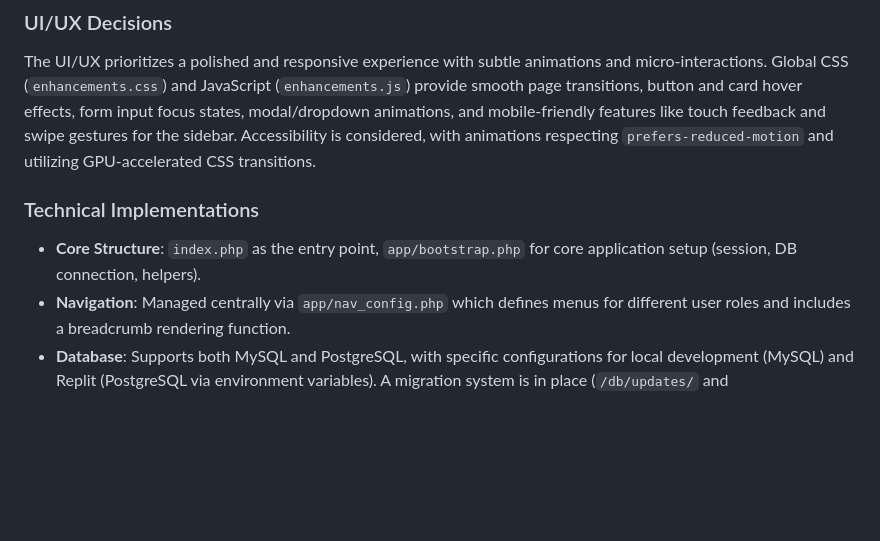
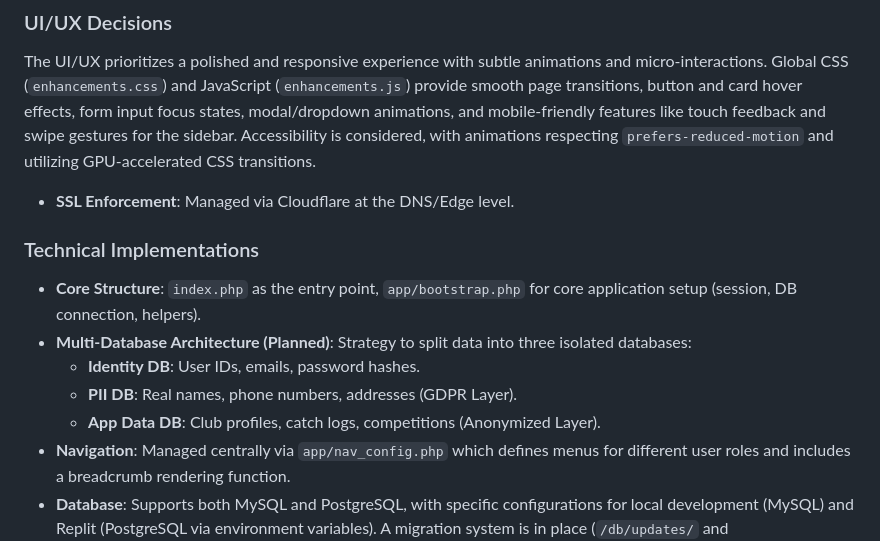
Before and after one commit to Kainitiative/angling-club-manager, a Markdown page: replit.md, the part around the change. Rendered like a GitHub page; blank space fills up the shorter version.

Commit message:
Add SSL enforcement and plan for multi-database architecture
Update replit.md to reflect SSL enforcement via Cloudflare and outline the planned multi-database architecture for enhanced security and GDPR compliance.

Replit-Commit-Author: Agent
Replit-Commit-Session-Id: 58adf6aa-5ae2-40fc-87e7-fc4317eb23ae
Replit-Commit-Checkpoint-Type: intermediate_checkpoint
Replit-Commit-Event-Id: d9060663-1ef8-4d12-b714-9de26c0d9142
Replit-Commit-Screenshot-Url: https://storage.googleapis.com/screenshot-production-us-central1/6ea58eb3-1b86-4cb1-a121-297f99a7e4e6/58adf6aa-5ae2-40fc-87e7-fc4317eb23ae/fov1P6t
Replit-Helium-Checkpoint-Created: true

```diff
--- a/replit.md
+++ b/replit.md
@@ -11,9 +11,14 @@ The application is built on a PHP foundation, utilizing a unified shell-based na
 
 ### UI/UX Decisions
 The UI/UX prioritizes a polished and responsive experience with subtle animations and micro-interactions. Global CSS (`enhancements.css`) and JavaScript (`enhancements.js`) provide smooth page transitions, button and card hover effects, form input focus states, modal/dropdown animations, and mobile-friendly features like touch feedback and swipe gestures for the sidebar. Accessibility is considered, with animations respecting `prefers-reduced-motion` and utilizing GPU-accelerated CSS transitions.
+- **SSL Enforcement**: Managed via Cloudflare at the DNS/Edge level.
 
 ### Technical Implementations
 - **Core Structure**: `index.php` as the entry point, `app/bootstrap.php` for core application setup (session, DB connection, helpers).
+- **Multi-Database Architecture (Planned)**: Strategy to split data into three isolated databases:
+    - **Identity DB**: User IDs, emails, password hashes.
+    - **PII DB**: Real names, phone numbers, addresses (GDPR Layer).
+    - **App Data DB**: Club profiles, catch logs, competitions (Anonymized Layer).
 - **Navigation**: Managed centrally via `app/nav_config.php` which defines menus for different user roles and includes a breadcrumb rendering function.
 - **Database**: Supports both MySQL and PostgreSQL, with specific configurations for local development (MySQL) and Replit (PostgreSQL via environment variables). A migration system is in place (`/db/updates/` and `schema_migrations` table) for schema evolution.
 - **User Management**: Supports multiple account types (Angling Club, Syndicate, Commercial Fishery, Angling Guide, Charter Boat) and user roles (User, Club Member, Club Admin, Club Owner) with tailored profiles.
```
